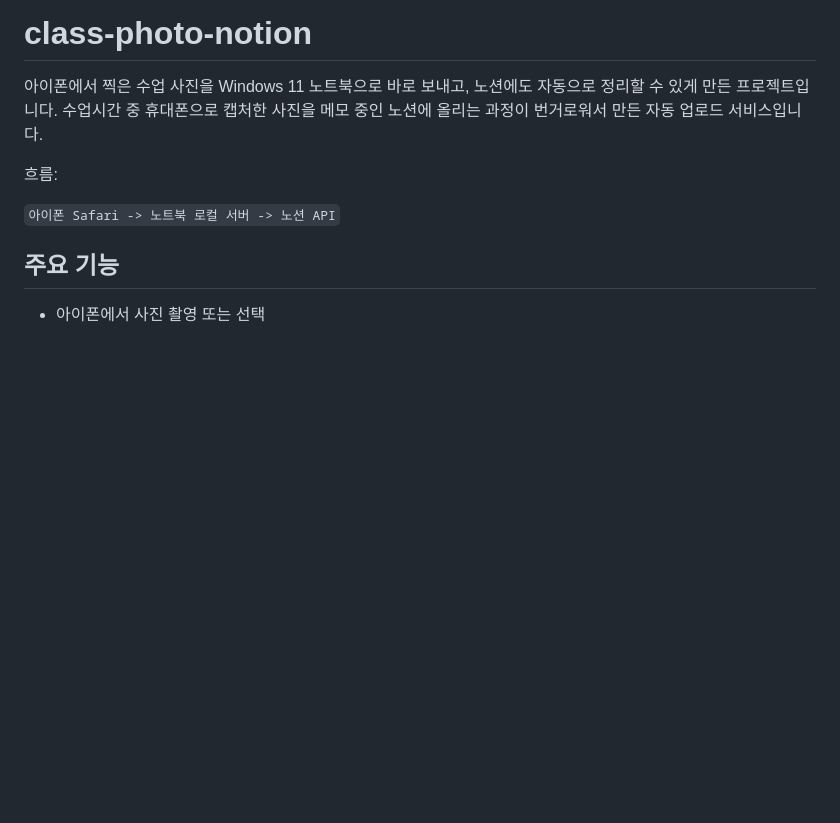
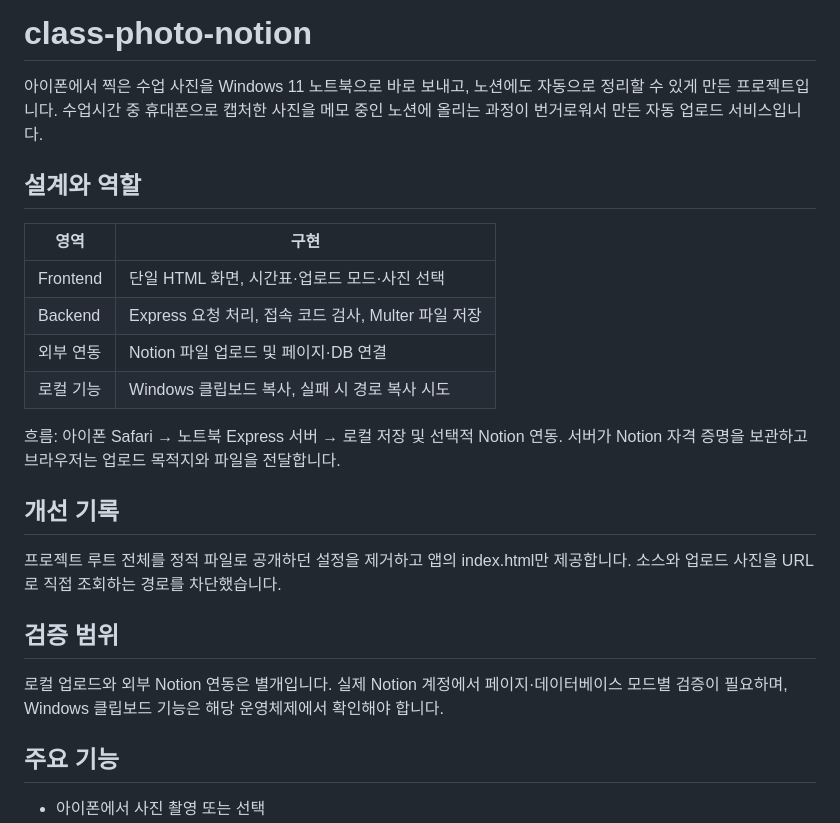
Before and after one commit to 0798JiHyuk/class-photo-notion, a Markdown page: README.md, the part around the change. Drawn GitHub-style; blank space fills up the shorter version.

Commit message:
docs: document implementation scope and portfolio review guide

```diff
--- a/README.md
+++ b/README.md
@@ -3,9 +3,24 @@
 아이폰에서 찍은 수업 사진을 Windows 11 노트북으로 바로 보내고, 노션에도 자동으로 정리할 수 있게 만든 프로젝트입니다.
 수업시간 중 휴대폰으로 캡처한 사진을 메모 중인 노션에 올리는 과정이 번거로워서 만든 자동 업로드 서비스입니다.
 
-흐름:
+## 설계와 역할
 
-`아이폰 Safari -> 노트북 로컬 서버 -> 노션 API`
+| 영역 | 구현 |
+|---|---|
+| Frontend | 단일 HTML 화면, 시간표·업로드 모드·사진 선택 |
+| Backend | Express 요청 처리, 접속 코드 검사, Multer 파일 저장 |
+| 외부 연동 | Notion 파일 업로드 및 페이지·DB 연결 |
+| 로컬 기능 | Windows 클립보드 복사, 실패 시 경로 복사 시도 |
+
+흐름: 아이폰 Safari → 노트북 Express 서버 → 로컬 저장 및 선택적 Notion 연동.
+서버가 Notion 자격 증명을 보관하고 브라우저는 업로드 목적지와 파일을 전달합니다.
+
+## 개선 기록
+프로젝트 루트 전체를 정적 파일로 공개하던 설정을 제거하고 앱의 index.html만 제공합니다. 소스와 업로드 사진을 URL로 직접 조회하는 경로를 차단했습니다.
+
+## 검증 범위
+로컬 업로드와 외부 Notion 연동은 별개입니다. 실제 Notion 계정에서 페이지·데이터베이스 모드별 검증이 필요하며, Windows 클립보드 기능은 해당 운영체제에서 확인해야 합니다.
+
 
 ## 주요 기능
 
```
